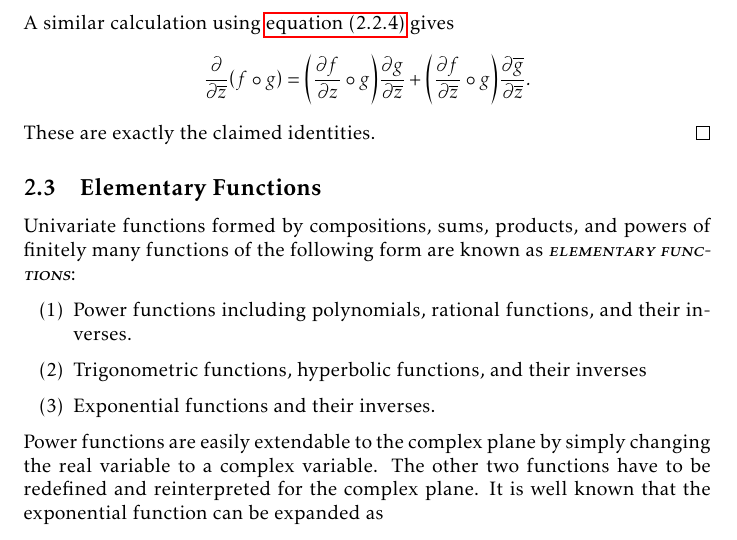
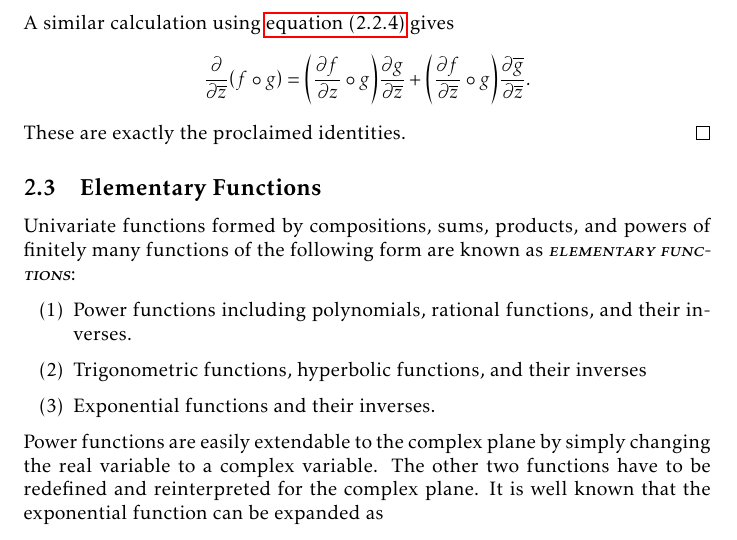
Before and after one commit to slipperking/complex-analysis-latex, a LaTeX document (main.tex): part of page 21 of 194, cut so that both start at the same text. Compiled offline with pdfLaTeX.

Commit message:
overleaf_to_git (Wed Sep 24 00:26:11 2025 -0700): update main.tex from r21925 to r21926

```diff
--- a/main.tex
+++ b/main.tex
@@ -512,7 +512,7 @@ Under this definition, we can derive the chain rule:
     \[\pdv{z}\qty(f\circ g)=\qty(\pdv{f}{z}\circ g)\pdv{g}{z}+\qty(\pdv{f}{\overline z}\circ g)\pdv{\overline{g}}{z}.\]
     A similar calculation using \cref{eq:wirtingerderivative2} gives
     \[\pdv{\overline{z}}(f\circ g)=\qty(\pdv{f}{z}\circ g)\pdv{g}{\overline{z}}+\qty(\pdv{f}{\overline z}\circ g)\pdv{\overline{g}}{\overline{z}}.\]
-    These are exactly the claimed identities.
+    These are exactly the proclaimed identities.
 \end{proof}
 \subsection{Elementary Functions}
 Univariate functions formed by compositions, sums, products, and powers of finitely many functions of the following form are known as \textscsl{elementary functions}:
```
